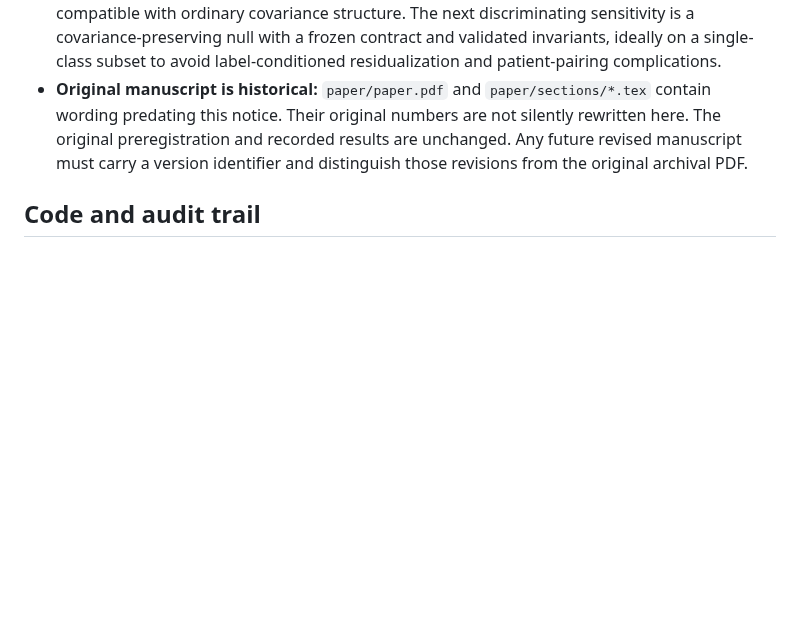
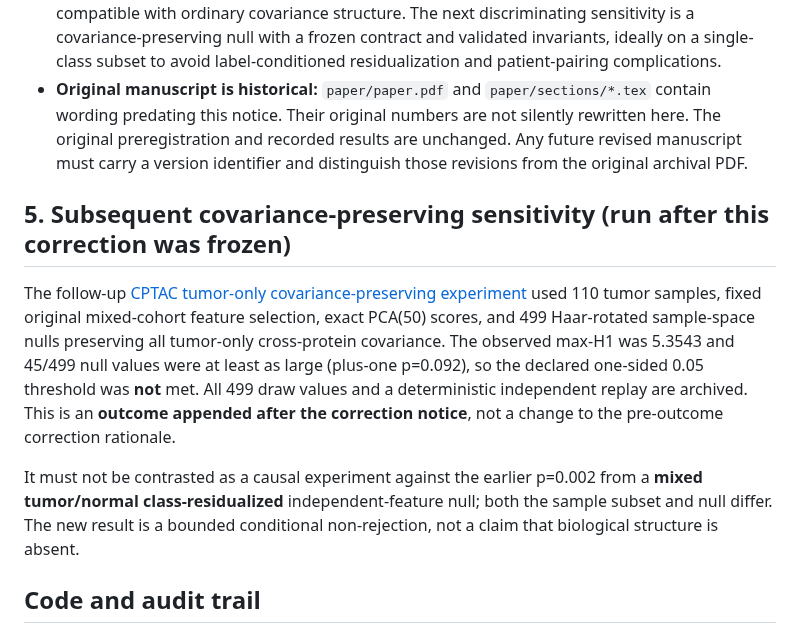
Before and after one commit to smaniches/pca-topology-crossdomain-replication, a Markdown page: paper/METHODOLOGICAL_CORRECTIONS_2026-10-09.md, the part around the change. GitHub-like rendering; blank space fills up the shorter version.

Commit message:
research docs: link fully executed covariance-preserving result with explicit limited inference

```diff
--- a/paper/METHODOLOGICAL_CORRECTIONS_2026-10-09.md
+++ b/paper/METHODOLOGICAL_CORRECTIONS_2026-10-09.md
@@ -44,6 +44,12 @@ See `results/replication_TCGA_LUAD/tcga_luad_report.md`, including its Euclidean
 - **No biological-topology mechanism has been established:** the principal original Gaussian and independently shuffled-feature null families remove cross-feature covariance. Their rejection is compatible with ordinary covariance structure. The next discriminating sensitivity is a covariance-preserving null with a frozen contract and validated invariants, ideally on a single-class subset to avoid label-conditioned residualization and patient-pairing complications.
 - **Original manuscript is historical:** `paper/paper.pdf` and `paper/sections/*.tex` contain wording predating this notice. Their original numbers are not silently rewritten here. The original preregistration and recorded results are unchanged. Any future revised manuscript must carry a version identifier and distinguish those revisions from the original archival PDF.
 
+## 5. Subsequent covariance-preserving sensitivity (run after this correction was frozen)
+
+The follow-up [CPTAC tumor-only covariance-preserving experiment](../results/cptac_tumor_covariance_null_20261009/REPORT.md) used 110 tumor samples, fixed original mixed-cohort feature selection, exact PCA(50) scores, and 499 Haar-rotated sample-space nulls preserving all tumor-only cross-protein covariance. The observed max-H1 was 5.3543 and 45/499 null values were at least as large (plus-one p=0.092), so the declared one-sided 0.05 threshold was **not** met. All 499 draw values and a deterministic independent replay are archived. This is an **outcome appended after the correction notice**, not a change to the pre-outcome correction rationale.
+
+It must not be contrasted as a causal experiment against the earlier p=0.002 from a **mixed tumor/normal class-residualized** independent-feature null; both the sample subset and null differ. The new result is a bounded conditional non-rejection, not a claim that biological structure is absent.
+
 ## Code and audit trail
 
 - Class-mean residualization, class-conditioned AUC and historical null code: [`code/confound_attribution_audit/confound_audit_common.py`](../code/confound_attribution_audit/confound_audit_common.py)
```
